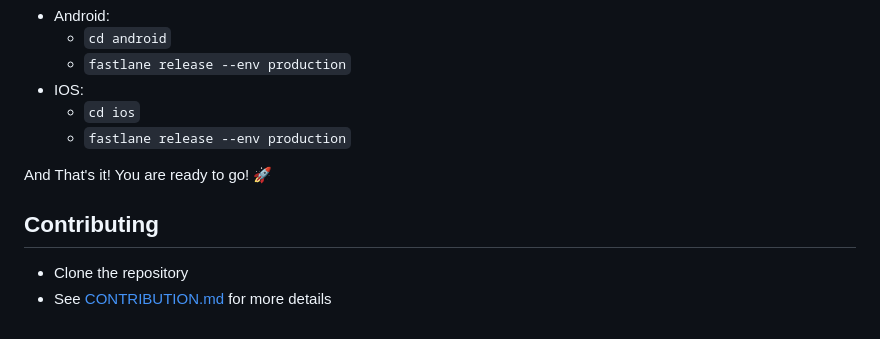
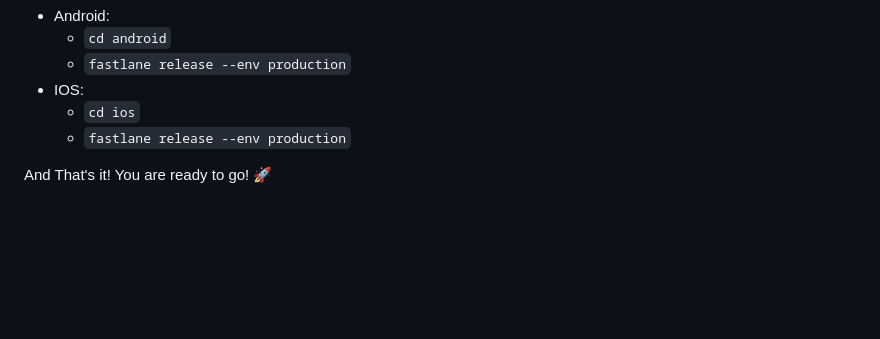
Before and after one commit to qzkhanh/grammar_polisher, a Markdown page: README.md, the part around the change printed below. GitHub-like rendering; blank space fills up the shorter version.

```diff
--- a/README.md
+++ b/README.md
@@ -164,7 +140,3 @@ This project uses Fastlane to build and release the app. To build the app, you c
     - `fastlane release --env production`
 
 And That's it! You are ready to go! 🚀
-
-## Contributing
-- Clone the repository
-- See [CONTRIBUTION.md](CONTRIBUTION.md) for more details
```
Also changed, not shown: other parts of README.md (+0 -24 lines).
